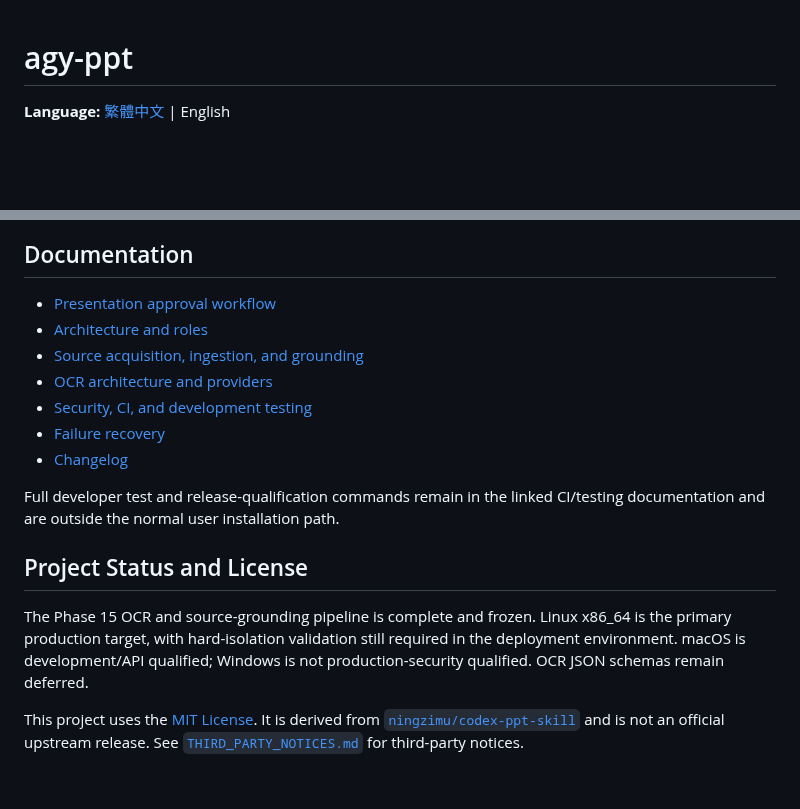
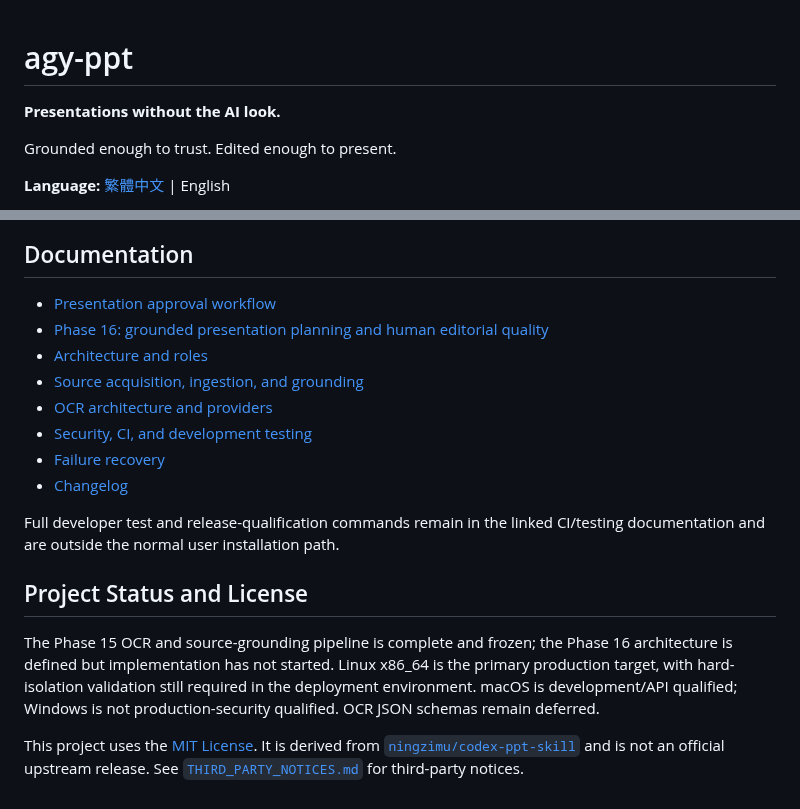
Before and after one commit to sujunmin/agy-ppt, a Markdown page: README_en.md, 2 parts joined by grey strips. Drawn GitHub-style; blank space fills up the shorter version.

Commit message:
docs: add human editorial product positioning

```diff
--- a/README_en.md
+++ b/README_en.md
@@ -1,4 +1,8 @@
 # agy-ppt
+
+**Presentations without the AI look.**
+
+Grounded enough to trust. Edited enough to present.
 
 **Language:** [繁體中文](README.md) | English
 
@@ -64,6 +68,7 @@ Multi-frame TIFF is rejected explicitly. OCR quality depends on the source, prov
 ## Documentation
 
 - [Presentation approval workflow](skills/agy-ppt/docs/outline-style-and-sample.md)
+- [Phase 16: grounded presentation planning and human editorial quality](skills/agy-ppt/docs/phase16-grounded-presentation-and-editorial-quality.md)
 - [Architecture and roles](skills/agy-ppt/docs/architecture-and-design-rationale.md)
 - [Source acquisition, ingestion, and grounding](skills/agy-ppt/docs/source-ingestion.md)
 - [OCR architecture and providers](skills/agy-ppt/docs/phase15-ocr-architecture.md)
@@ -75,6 +80,6 @@ Full developer test and release-qualification commands remain in the linked CI/t
 
 ## Project Status and License
 
-The Phase 15 OCR and source-grounding pipeline is complete and frozen. Linux x86_64 is the primary production target, with hard-isolation validation still required in the deployment environment. macOS is development/API qualified; Windows is not production-security qualified. OCR JSON schemas remain deferred.
+The Phase 15 OCR and source-grounding pipeline is complete and frozen; the Phase 16 architecture is defined but implementation has not started. Linux x86_64 is the primary production target, with hard-isolation validation still required in the deployment environment. macOS is development/API qualified; Windows is not production-security qualified. OCR JSON schemas remain deferred.
 
 This project uses the [MIT License](LICENSE). It is derived from [`ningzimu/codex-ppt-skill`](https://github.com/ningzimu/codex-ppt-skill) and is not an official upstream release. See [`THIRD_PARTY_NOTICES.md`](THIRD_PARTY_NOTICES.md) for third-party notices.
```
Also changed, not shown: README.md (+6 -1 lines).
